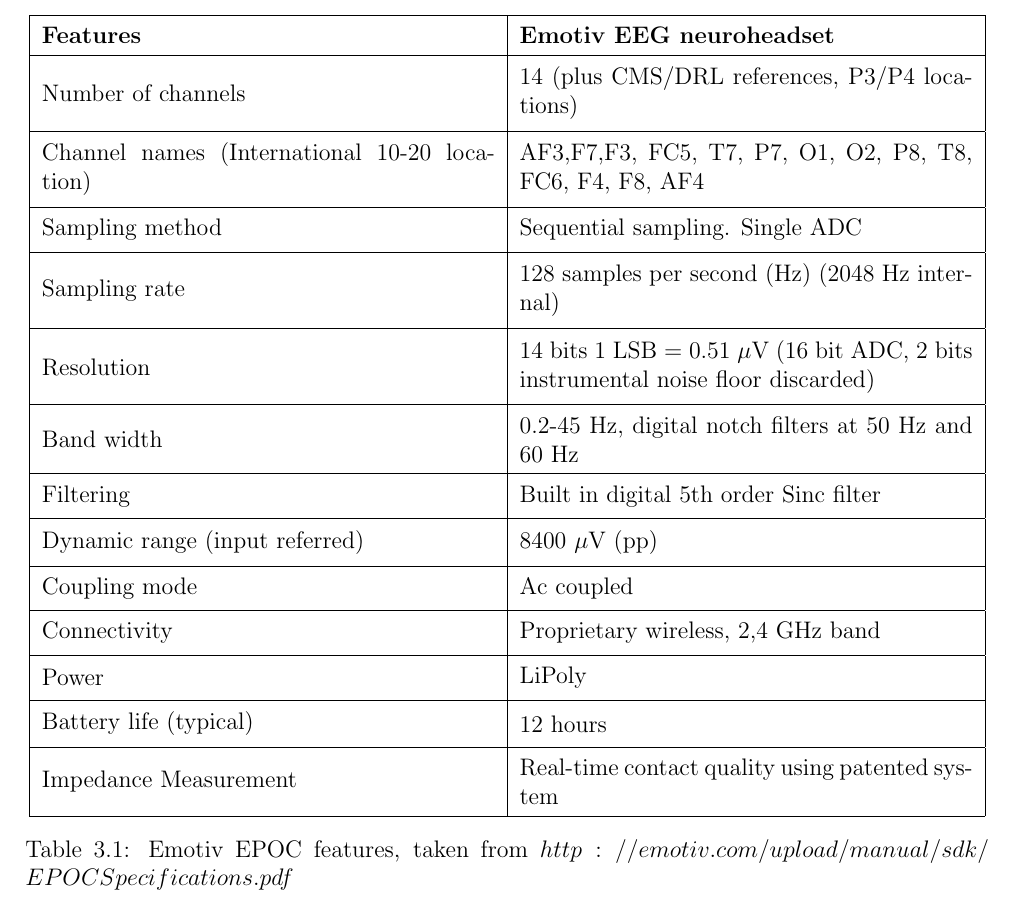
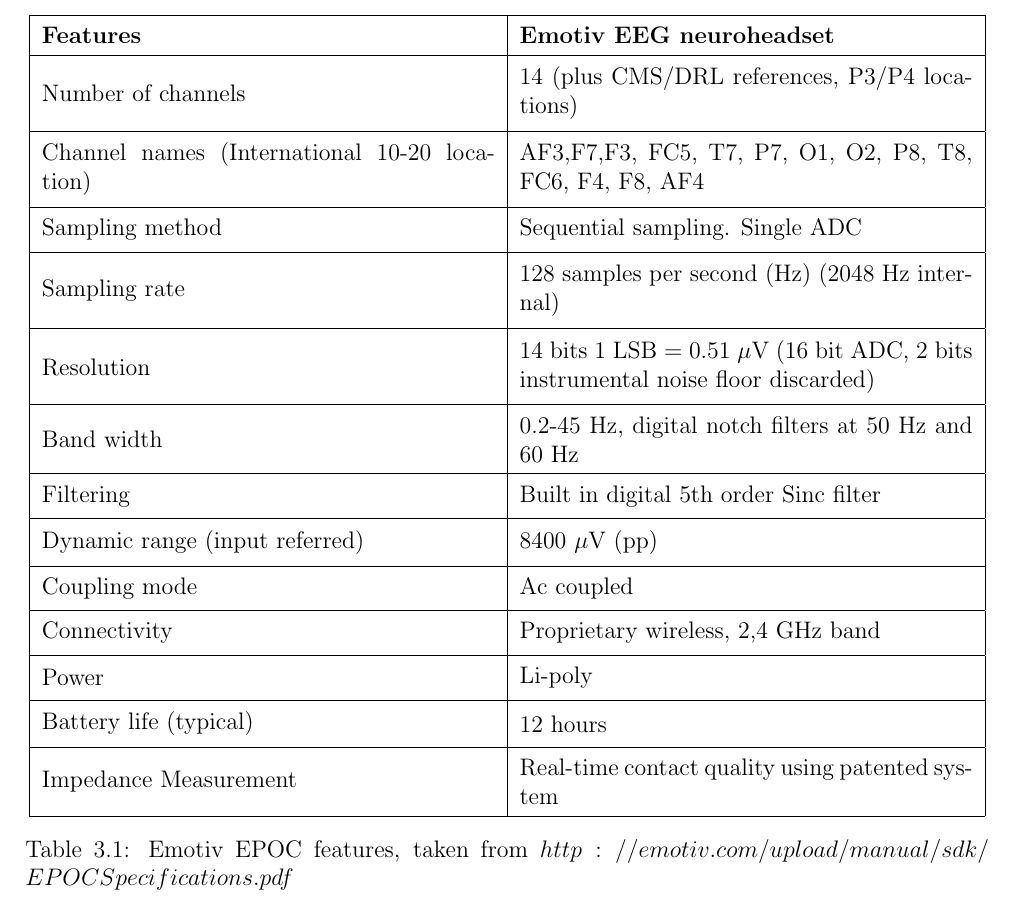
Before and after one commit to ioscarhunter/paper4, a LaTeX thesis (thesis.tex, which reads chapter3/background.tex): part of page 50 of 114, cut so that both start at the same text. Compiled offline with pdfLaTeX.

Commit message:
txs auto checkin

```diff
--- a/chapter3/background.tex
+++ b/chapter3/background.tex
@@ -292,7 +292,7 @@
             \hline
 			Connectivity & Proprietary wireless, 2,4 GHz band\\
             \hline
-			Power & LiPoly \\
+			Power &  Li-poly \\
             \hline
 			Battery life (typical) & 12 hours \\
             \hline
```
